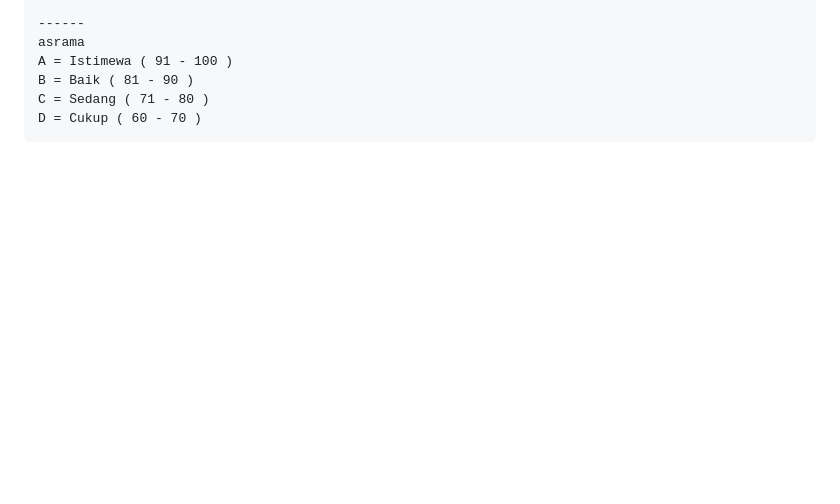
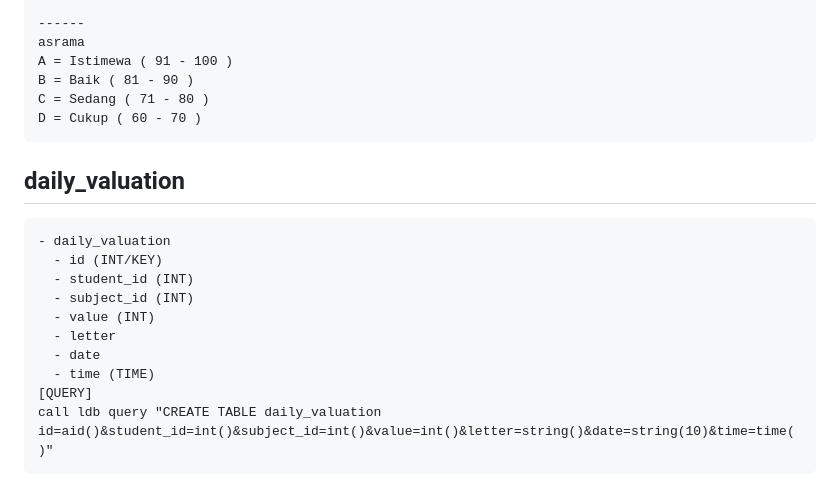
Before and after one commit to 9r3i/pesantrian, a Markdown page: README.md, the part around the change. Rendered like a GitHub page; blank space fills up the shorter version.

Commit message:
add table daily_valuation

````diff
--- a/README.md
+++ b/README.md
@@ -744,3 +744,17 @@ B = Baik ( 81 - 90 )
 C = Sedang ( 71 - 80 )
 D = Cukup ( 60 - 70 )
 ```
+
+## daily_valuation
+```
+- daily_valuation
+  - id (INT/KEY)
+  - student_id (INT)
+  - subject_id (INT)
+  - value (INT)
+  - letter
+  - date
+  - time (TIME)
+[QUERY]
+call ldb query "CREATE TABLE daily_valuation id=aid()&student_id=int()&subject_id=int()&value=int()&letter=string()&date=string(10)&time=time()"
+```
````
